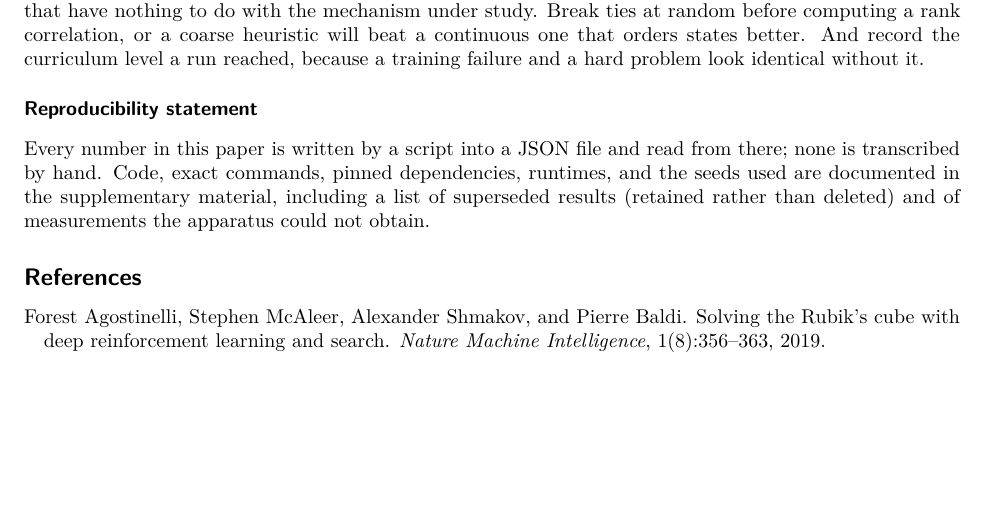
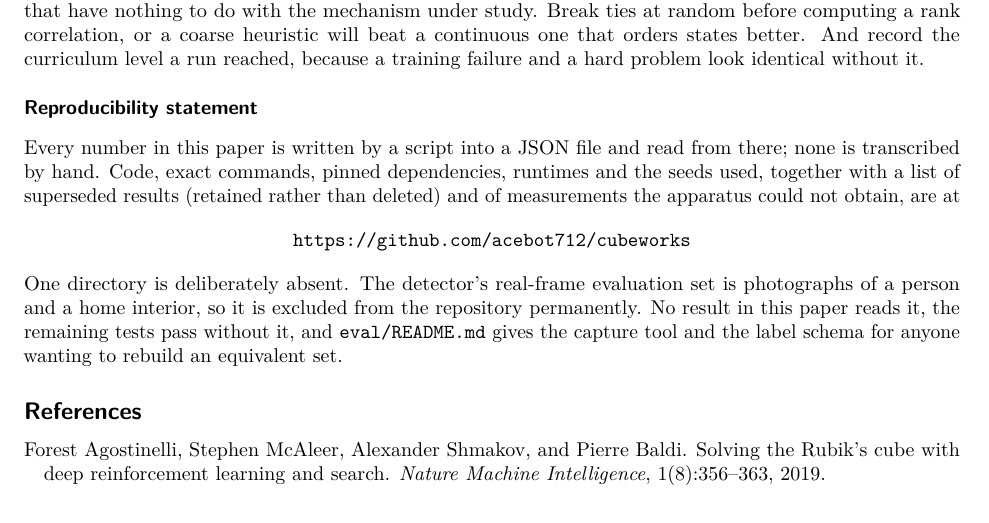
Before and after one commit to acebot712/cubeworks, a LaTeX paper (paper/main.tex): part of page 13 of 14, cut so that both start at the same text, the shorter picture padded with empty space. Compiled offline with pdfLaTeX.

Commit message:
Point the reproducibility statement at the public repository
The statement referred readers to "the supplementary material", which is the
right pointer for an anonymous TMLR submission and the wrong one for an arXiv
preprint that ships no attachment. It now names the repository directly, on its
own line so the URL cannot wrap mid-domain and be retyped wrongly.

It also discloses the one directory that is not shared, and why. A reader who
notices eval/frames in .gitignore should find the reason in the paper rather
than having to infer it: the frames are photographs of a person and a home
interior, nothing in the paper reads them, and eval/README.md carries the
capture tool and label schema for rebuilding an equivalent set.

Tarball regenerated and test compiled from a clean directory: 14 pages, URL
intact on one line, no anonymous-mode strings, no em dashes.

```diff
--- a/paper/main.tex
+++ b/paper/main.tex
@@ -797,9 +797,17 @@ failure and a hard problem look identical without it.
 
 Every number in this paper is written by a script into a JSON file and read from
 there; none is transcribed by hand. Code, exact commands, pinned dependencies,
-runtimes, and the seeds used are documented in the supplementary material,
-including a list of superseded results (retained rather than deleted) and of
-measurements the apparatus could not obtain.
+runtimes and the seeds used, together with a list of superseded results (retained
+rather than deleted) and of measurements the apparatus could not obtain, are at
+\begin{center}
+\url{https://github.com/acebot712/cubeworks}
+\end{center}
+
+One directory is deliberately absent. The detector's real-frame evaluation set is
+photographs of a person and a home interior, so it is excluded from the
+repository permanently. No result in this paper reads it, the remaining tests
+pass without it, and \texttt{eval/README.md} gives the capture tool and the label
+schema for anyone wanting to rebuild an equivalent set.
 
 \bibliography{refs}
 \bibliographystyle{tmlr}
```
Also changed, not shown: paper/main.pdf, 1 other file.
